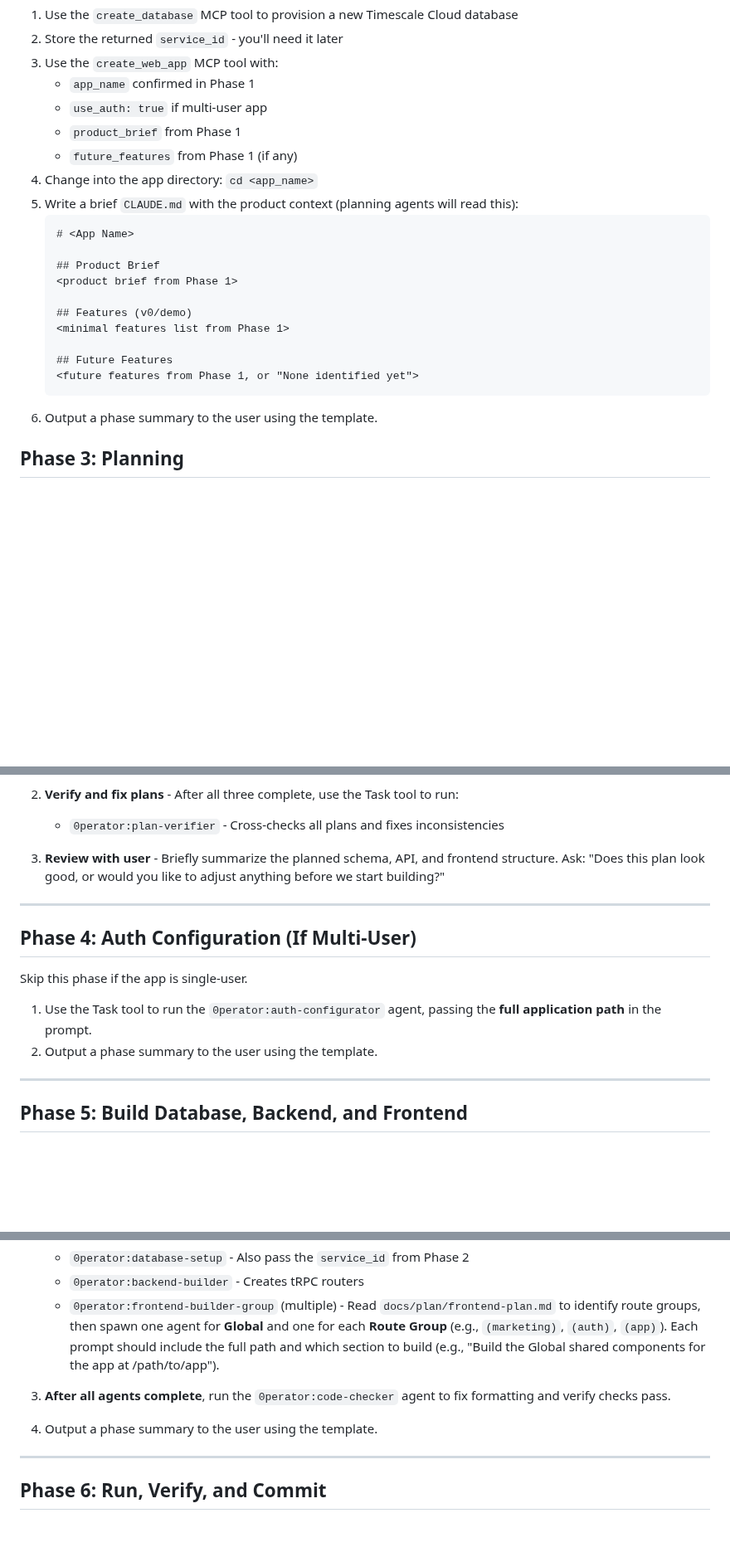
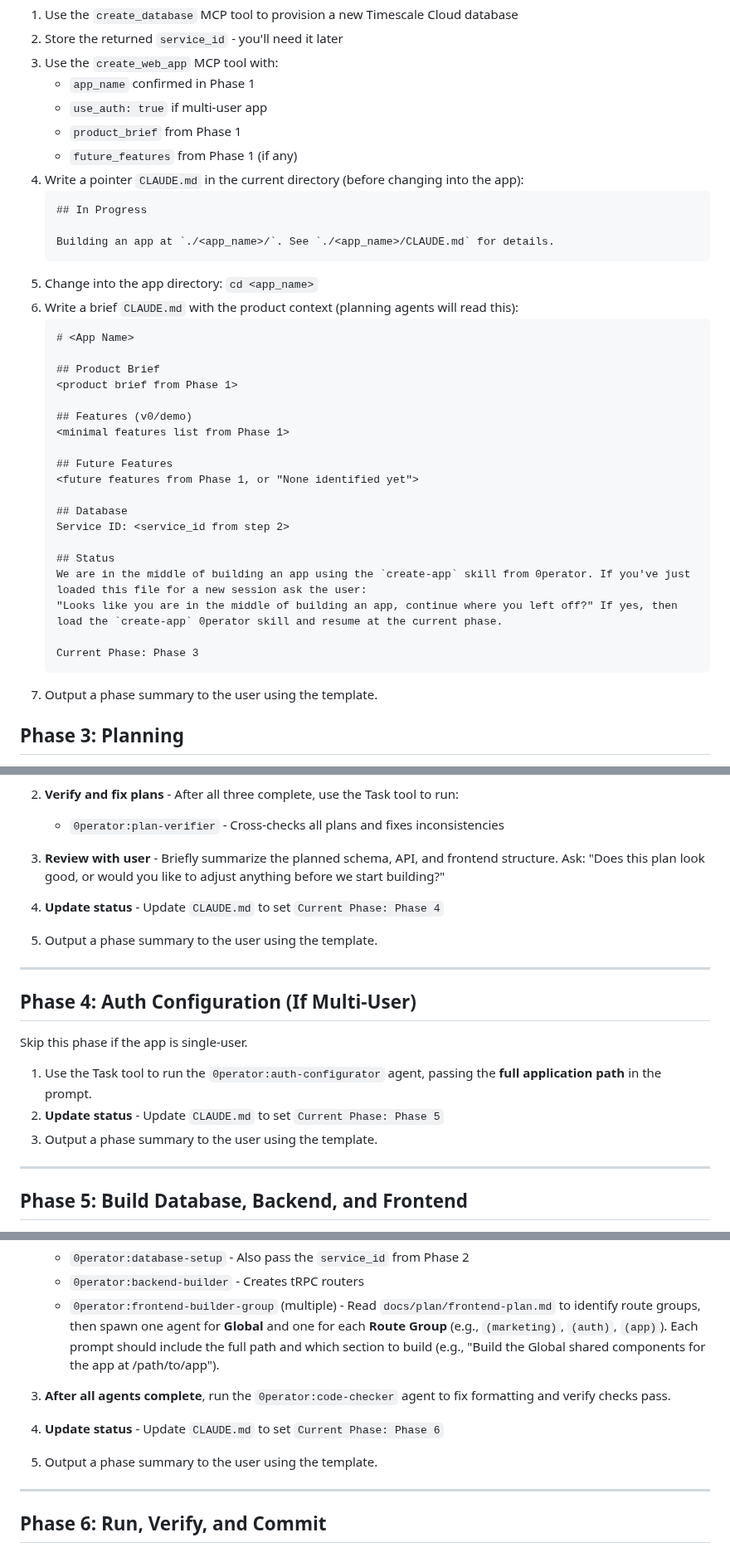
Before and after one commit to akulkarni/0perator, a Markdown page: skills/create-app/SKILL.md, 3 parts joined by grey strips. Shown at 83% size. Rendered like a GitHub page; blank space fills up the shorter version.

Commit message:
feat: add session resume support for create-app skill
- Add pre-flight check to abort if CLAUDE.md already exists
- Write pointer CLAUDE.md in parent dir before cd'ing into app
- Add Status section with current phase to app's CLAUDE.md
- Include database service_id for resumption
- Update status at end of each phase (3→4→5→6)

Allows users to resume app building after /clear by reading CLAUDE.md

🤖 Generated with [Claude Code](https://claude.com/claude-code)

Co-Authored-By: Claude Opus 4.5 <noreply@anthropic.com>

````diff
--- a/skills/create-app/SKILL.md
+++ b/skills/create-app/SKILL.md
@@ -100,8 +102,14 @@ If yes, create and confirm a list of "future features".
    - `use_auth: true` if multi-user app
    - `product_brief` from Phase 1
    - `future_features` from Phase 1 (if any)
-4. Change into the app directory: `cd <app_name>`
-5. Write a brief `CLAUDE.md` with the product context (planning agents will read this):
+4. Write a pointer `CLAUDE.md` in the current directory (before changing into the app):
+   ```markdown
+   ## In Progress
+
+   Building an app at `./<app_name>/`. See `./<app_name>/CLAUDE.md` for details.
+   ```
+5. Change into the app directory: `cd <app_name>`
+6. Write a brief `CLAUDE.md` with the product context (planning agents will read this):
    ```markdown
    # <App Name>
 
@@ -113,8 +121,17 @@ If yes, create and confirm a list of "future features".
 
    ## Future Features
    <future features from Phase 1, or "None identified yet">
+
+   ## Database
+   Service ID: <service_id from step 2>
+
+   ## Status
+   We are in the middle of building an app using the `create-app` skill from 0perator. If you've just loaded this file for a new session ask the user:
+   "Looks like you are in the middle of building an app, continue where you left off?" If yes, then load the `create-app` 0perator skill and resume at the current phase.
+
+   Current Phase: Phase 3
    ```
-6. Output a phase summary to the user using the template.
+7. Output a phase summary to the user using the template.
 
 
 ## Phase 3: Planning
@@ -131,6 +148,10 @@ If yes, create and confirm a list of "future features".
 
 3. **Review with user** - Briefly summarize the planned schema, API, and frontend structure. Ask: "Does this plan look good, or would you like to adjust anything before we start building?"
 
+4. **Update status** - Update `CLAUDE.md` to set `Current Phase: Phase 4`
+
+5. Output a phase summary to the user using the template.
+
 ---
 
 ## Phase 4: Auth Configuration (If Multi-User)
@@ -138,7 +159,8 @@ If yes, create and confirm a list of "future features".
 Skip this phase if the app is single-user.
 
 1. Use the Task tool to run the `0perator:auth-configurator` agent, passing the **full application path** in the prompt.
-2. Output a phase summary to the user using the template.
+2. **Update status** - Update `CLAUDE.md` to set `Current Phase: Phase 5`
+3. Output a phase summary to the user using the template.
 
 ---
 
@@ -153,7 +175,9 @@ Skip this phase if the app is single-user.
 
 3. **After all agents complete**, run the `0perator:code-checker` agent to fix formatting and verify checks pass.
 
-4. Output a phase summary to the user using the template.
+4. **Update status** - Update `CLAUDE.md` to set `Current Phase: Phase 6`
+
+5. Output a phase summary to the user using the template.
 
 ---
 
````
Also changed, not shown: other parts of skills/create-app/SKILL.md (+2 -0 lines).
